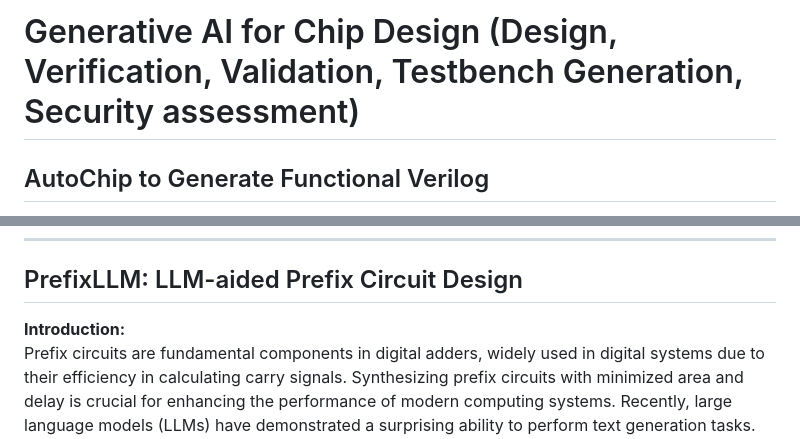
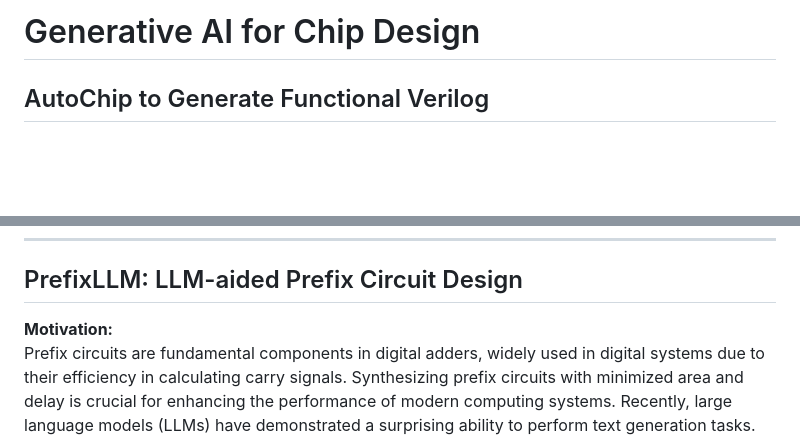
Before and after one commit to FCHXWH823/LLM4ChipDesign, a Markdown page: README.md, 2 parts joined by grey strips. GitHub-like rendering; blank space fills up the shorter version.

```diff
--- a/README.md
+++ b/README.md
@@ -1,4 +1,4 @@
-# Generative AI for Chip Design (Design, Verification, Validation, Testbench Generation, Security assessment)
+# Generative AI for Chip Design
 
 ## AutoChip to Generate Functional Verilog
 **Motivation:**
@@ -55,7 +55,7 @@ To enhance LLM performance in NL2SVA, we propose a customized retrieval-augmente
 ---
 
 ## PrefixLLM: LLM-aided Prefix Circuit Design
-**Introduction:**
+**Motivation:**
 Prefix circuits are fundamental components in digital adders, widely used in digital systems due to their efficiency in calculating carry signals. Synthesizing prefix circuits with minimized area and delay is crucial for enhancing the performance of modern computing systems. Recently, large language models (LLMs) have demonstrated a surprising ability to perform text generation tasks. We propose PrefixLLM, which leverages LLMs for prefix circuit synthesis. PrefixLLM transforms the prefix circuit synthesis task into a structured text generation problem, termed the Structured Prefix Circuit Representation (SPCR), and introduces an iterative framework to automatically and accurately generate valid SPCRs. We further present a design space exploration (DSE) framework that uses LLMs to iteratively search for area- and delay-optimized prefix circuits.
 
 - 📄 **Paper:** https://arxiv.org/abs/2412.02594
```
